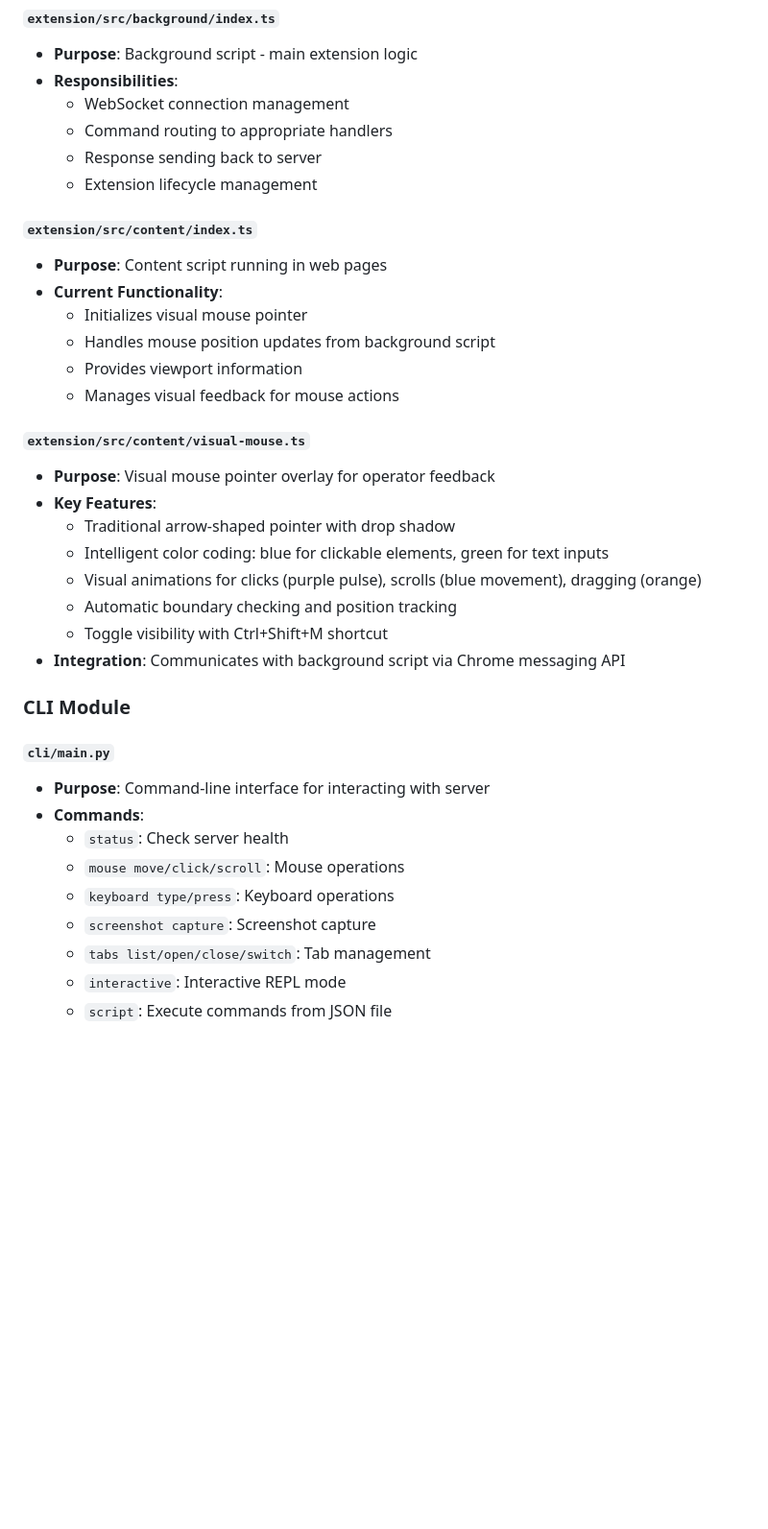
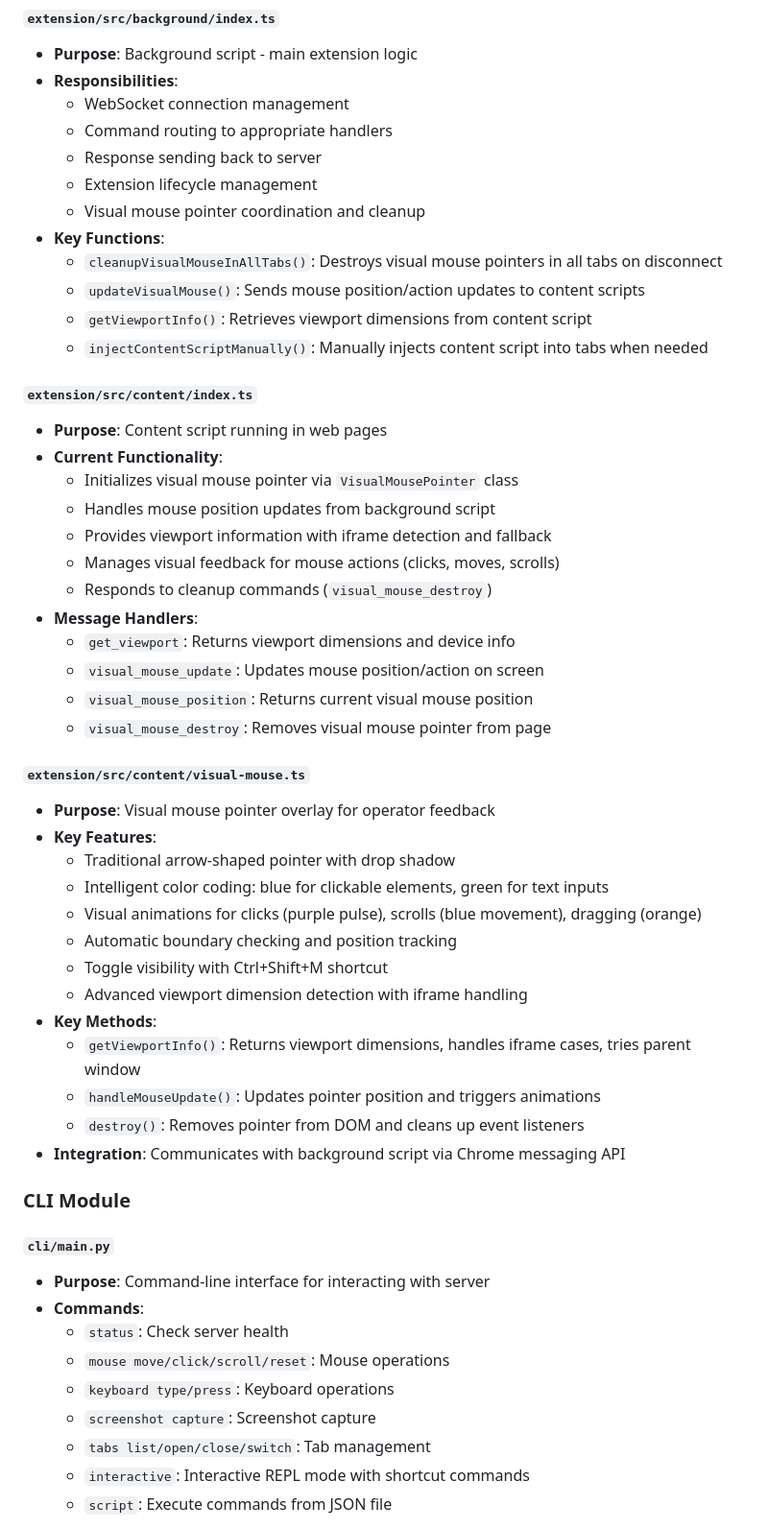
Before and after one commit to softpudding/OpenBrowser, a Markdown page: AGENTS.md, the part around one of its changes. Shown at 96% size. Rendered like a GitHub page; blank space fills up the shorter version.

```diff
--- a/AGENTS.md
+++ b/AGENTS.md
@@ -159,14 +169,26 @@ npm run typecheck            # TypeScript type checking
   - Command routing to appropriate handlers
   - Response sending back to server
   - Extension lifecycle management
+  - Visual mouse pointer coordination and cleanup
+- **Key Functions**:
+  - `cleanupVisualMouseInAllTabs()`: Destroys visual mouse pointers in all tabs on disconnect
+  - `updateVisualMouse()`: Sends mouse position/action updates to content scripts
+  - `getViewportInfo()`: Retrieves viewport dimensions from content script
+  - `injectContentScriptManually()`: Manually injects content script into tabs when needed
 
 #### `extension/src/content/index.ts`
 - **Purpose**: Content script running in web pages
 - **Current Functionality**:
-  - Initializes visual mouse pointer
+  - Initializes visual mouse pointer via `VisualMousePointer` class
   - Handles mouse position updates from background script
-  - Provides viewport information
-  - Manages visual feedback for mouse actions
+  - Provides viewport information with iframe detection and fallback
+  - Manages visual feedback for mouse actions (clicks, moves, scrolls)
+  - Responds to cleanup commands (`visual_mouse_destroy`)
+- **Message Handlers**:
+  - `get_viewport`: Returns viewport dimensions and device info
+  - `visual_mouse_update`: Updates mouse position/action on screen
+  - `visual_mouse_position`: Returns current visual mouse position
+  - `visual_mouse_destroy`: Removes visual mouse pointer from page
 
 #### `extension/src/content/visual-mouse.ts`
 - **Purpose**: Visual mouse pointer overlay for operator feedback
@@ -176,6 +198,11 @@ npm run typecheck            # TypeScript type checking
   - Visual animations for clicks (purple pulse), scrolls (blue movement), dragging (orange)
   - Automatic boundary checking and position tracking
   - Toggle visibility with Ctrl+Shift+M shortcut
+  - Advanced viewport dimension detection with iframe handling
+- **Key Methods**:
+  - `getViewportInfo()`: Returns viewport dimensions, handles iframe cases, tries parent window
+  - `handleMouseUpdate()`: Updates pointer position and triggers animations
+  - `destroy()`: Removes pointer from DOM and cleans up event listeners
 - **Integration**: Communicates with background script via Chrome messaging API
 
 ### CLI Module
@@ -184,9 +211,9 @@ npm run typecheck            # TypeScript type checking
 - **Purpose**: Command-line interface for interacting with server
 - **Commands**:
   - `status`: Check server health
-  - `mouse move/click/scroll`: Mouse operations
+  - `mouse move/click/scroll/reset`: Mouse operations
   - `keyboard type/press`: Keyboard operations
   - `screenshot capture`: Screenshot capture
   - `tabs list/open/close/switch`: Tab management
-  - `interactive`: Interactive REPL mode
+  - `interactive`: Interactive REPL mode with shortcut commands
   - `script`: Execute commands from JSON file
```
Also changed, not shown: other parts of AGENTS.md (+71 -1 lines).
